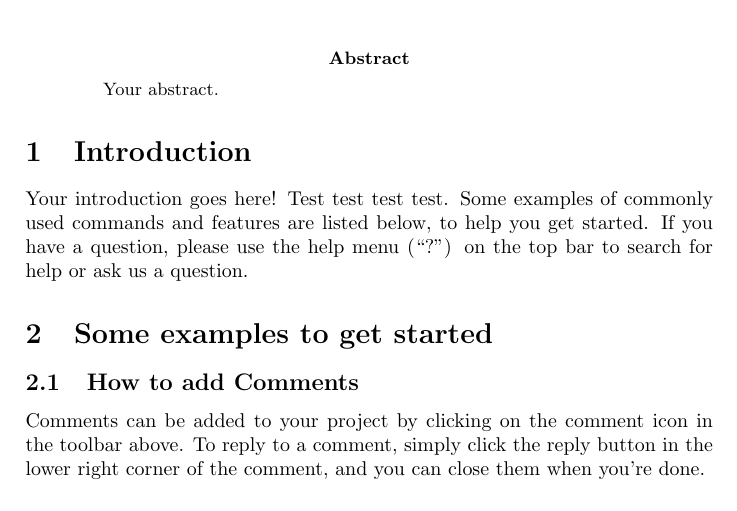
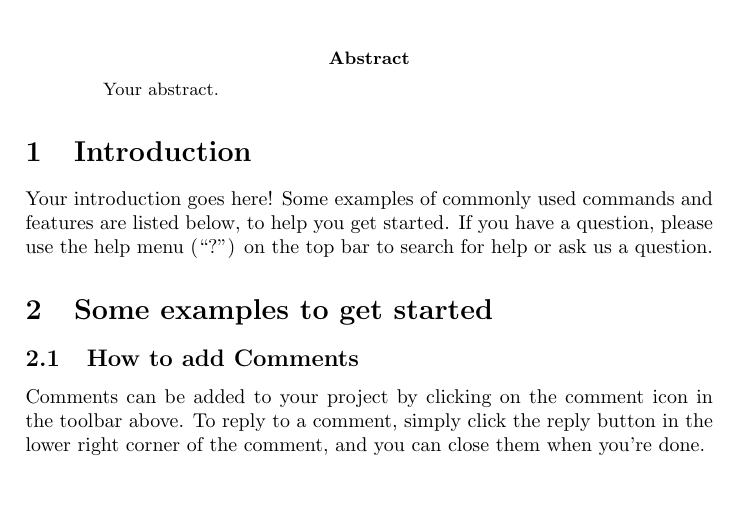
Before and after one commit to liliancunha/Writing, a LaTeX paper (main.tex): part of page 1 of 2, cut so that both start at the same text. Compiled offline with pdfLaTeX.

Commit message:
Update on Overleaf.

```diff
--- a/main.tex
+++ b/main.tex
@@ -18,7 +18,7 @@ Your abstract.
 
 \section{Introduction}
 
-Your introduction goes here! Test test test test. Some examples of commonly used commands and features are listed below, to help you get started. If you have a question, please use the help menu (``?'') on the top bar to search for help or ask us a question.
+Your introduction goes here! Some examples of commonly used commands and features are listed below, to help you get started. If you have a question, please use the help menu (``?'') on the top bar to search for help or ask us a question.
 
 \section{Some examples to get started}
 
```
